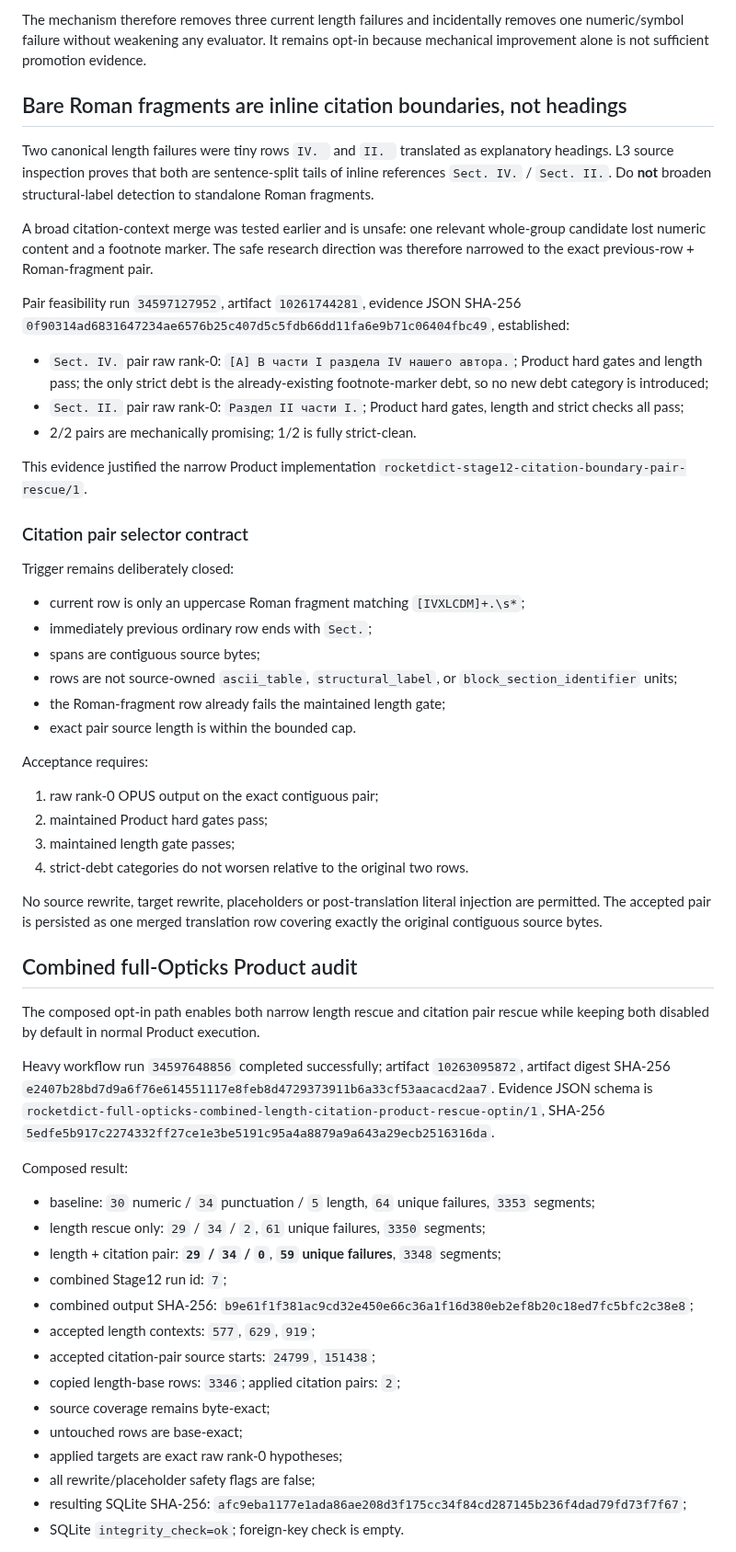
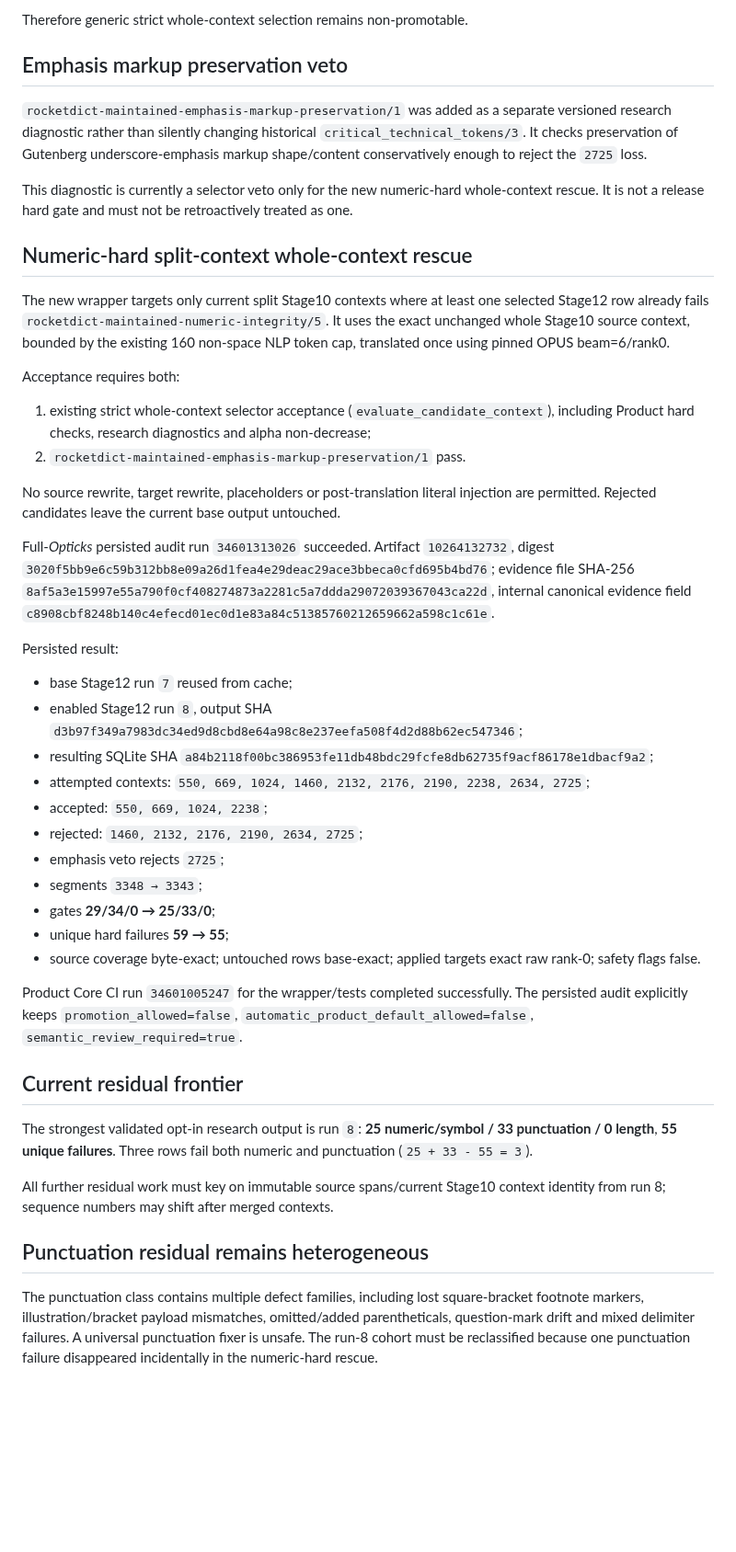
Before and after one commit to oss-lk/gerkonkv-site, a Markdown page: docs/memory/TRANSLATION_QUALITY.md, the part around one of its changes. Shown at 92% size. Rendered like a GitHub page; blank space fills up the shorter version.

Commit message:
Record numeric hard-failure rescue evidence

```diff
--- a/docs/memory/TRANSLATION_QUALITY.md
+++ b/docs/memory/TRANSLATION_QUALITY.md
@@ -51,60 +42,46 @@ Canonical evidence:
 
-The mechanism therefore removes three current length failures and incidentally removes one numeric/symbol failure without weakening any evaluator. It remains opt-in because mechanical improvement alone is not sufficient promotion evidence.
+Therefore generic strict whole-context selection remains non-promotable.
 
-## Bare Roman fragments are inline citation boundaries, not headings
+## Emphasis markup preservation veto
 
-Two canonical length failures were tiny rows `IV. ` and `II. ` translated as explanatory headings. L3 source inspection proves that both are sentence-split tails of inline references `Sect. IV.` / `Sect. II.`. Do **not** broaden structural-label detection to standalone Roman fragments.
+`rocketdict-maintained-emphasis-markup-preservation/1` was added as a separate versioned research diagnostic rather than silently changing historical `critical_technical_tokens/3`. It checks preservation of Gutenberg underscore-emphasis markup shape/content conservatively enough to reject the `2725` loss.
 
-A broad citation-context merge was tested earlier and is unsafe: one relevant whole-group candidate lost numeric content and a footnote marker. The safe research direction was therefore narrowed to the exact previous-row + Roman-fragment pair.
+This diagnostic is currently a selector veto only for the new numeric-hard whole-context rescue. It is not a release hard gate and must not be retroactively treated as one.
 
-Pair feasibility run `34597127952`, artifact `10261744281`, evidence JSON SHA-256 `0f90314ad6831647234ae6576b25c407d5c5fdb66dd11fa6e9b71c06404fbc49`, established:
+## Numeric-hard split-context whole-context rescue
 
-- `Sect. IV.` pair raw rank-0: `[А] В части I раздела IV нашего автора.`; Product hard gates and length pass; the only strict debt is the already-existing footnote-marker debt, so no new debt category is introduced;
-- `Sect. II.` pair raw rank-0: `Раздел II части I.`; Product hard gates, length and strict checks all pass;
-- 2/2 pairs are mechanically promising; 1/2 is fully strict-clean.
+The new wrapper targets only current split Stage10 contexts where at least one selected Stage12 row already fails `rocketdict-maintained-numeric-integrity/5`. It uses the exact unchanged whole Stage10 source context, bounded by the existing 160 non-space NLP token cap, translated once using pinned OPUS beam=6/rank0.
 
-This evidence justified the narrow Product implementation `rocketdict-stage12-citation-boundary-pair-rescue/1`.
+Acceptance requires both:
+1. existing strict whole-context selector acceptance (`evaluate_candidate_context`), including Product hard checks, research diagnostics and alpha non-decrease;
+2. `rocketdict-maintained-emphasis-markup-preservation/1` pass.
 
-### Citation pair selector contract
+No source rewrite, target rewrite, placeholders or post-translation literal injection are permitted. Rejected candidates leave the current base output untouched.
 
-Trigger remains deliberately closed:
+Full-*Opticks* persisted audit run `34601313026` succeeded. Artifact `10264132732`, digest `3020f5bb9e6c59b312bb8e09a26d1fea4e29deac29ace3bbeca0cfd695b4bd76`; evidence file SHA-256 `8af5a3e15997e55a790f0cf408274873a2281c5a7ddda29072039367043ca22d`, internal canonical evidence field `c8908cbf8248b140c4efecd01ec0d1e83a84c51385760212659662a598c1c61e`.
 
-- current row is only an uppercase Roman fragment matching `[IVXLCDM]+.\s*`;
-- immediately previous ordinary row ends with `Sect.`;
-- spans are contiguous source bytes;
-- rows are not source-owned `ascii_table`, `structural_label`, or `block_section_identifier` units;
-- the Roman-fragment row already fails the maintained length gate;
-- exact pair source length is within the bounded cap.
+Persisted result:
+- base Stage12 run `7` reused from cache;
+- enabled Stage12 run `8`, output SHA `d3b97f349a7983dc34ed9d8cbd8e64a98c8e237eefa508f4d2d88b62ec547346`;
+- resulting SQLite SHA `a84b2118f00bc386953fe11db48bdc29fcfe8db62735f9acf86178e1dbacf9a2`;
+- attempted contexts: `550, 669, 1024, 1460, 2132, 2176, 2190, 2238, 2634, 2725`;
+- accepted: `550, 669, 1024, 2238`;
+- rejected: `1460, 2132, 2176, 2190, 2634, 2725`;
+- emphasis veto rejects `2725`;
+- segments `3348 → 3343`;
+- gates **29/34/0 → 25/33/0**;
+- unique hard failures **59 → 55**;
+- source coverage byte-exact; untouched rows base-exact; applied targets exact raw rank-0; safety flags false.
 
-Acceptance requires:
+Product Core CI run `34601005247` for the wrapper/tests completed successfully. The persisted audit explicitly keeps `promotion_allowed=false`, `automatic_product_default_allowed=false`, `semantic_review_required=true`.
 
-1. raw rank-0 OPUS output on the exact contiguous pair;
-2. maintained Product hard gates pass;
-3. maintained length gate passes;
-4. strict-debt categories do not worsen relative to the original two rows.
+## Current residual frontier
 
-No source rewrite, target rewrite, placeholders or post-translation literal injection are permitted. The accepted pair is persisted as one merged translation row covering exactly the original contiguous source bytes.
+The strongest validated opt-in research output is run `8`: **25 numeric/symbol / 33 punctuation / 0 length**, **55 unique failures**. Three rows fail both numeric and punctuation (`25 + 33 - 55 = 3`).
 
-## Combined full-Opticks Product audit
+All further residual work must key on immutable source spans/current Stage10 context identity from run 8; sequence numbers may shift after merged contexts.
 
-The composed opt-in path enables both narrow length rescue and citation pair rescue while keeping both disabled by default in normal Product execution.
+## Punctuation residual remains heterogeneous
 
-Heavy workflow run `34597648856` completed successfully; artifact `10263095872`, artifact digest SHA-256 `e2407b28bd7d9a6f76e614551117e8feb8d4729373911b6a33cf53aacacd2aa7`. Evidence JSON schema is `rocketdict-full-opticks-combined-length-citation-product-rescue-optin/1`, SHA-256 `5edfe5b917c2274332ff27ce1e3be5191c95a4a8879a9a643a29ecb2516316da`.
+The punctuation class contains multiple defect families, including lost square-bracket footnote markers, illustration/bracket payload mismatches, omitted/added parentheticals, question-mark drift and mixed delimiter failures. A universal punctuation fixer is unsafe. The run-8 cohort must be reclassified because one punctuation failure disappeared incidentally in the numeric-hard rescue.
 
-Composed result:
-
-- baseline: `30` numeric / `34` punctuation / `5` length, `64` unique failures, `3353` segments;
-- length rescue only: `29` / `34` / `2`, `61` unique failures, `3350` segments;
-- length + citation pair: **`29` / `34` / `0`**, **`59` unique failures**, `3348` segments;
-- combined Stage12 run id: `7`;
-- combined output SHA-256: `b9e61f1f381ac9cd32e450e66c36a1f16d380eb2ef8b20c18ed7fc5bfc2c38e8`;
-- accepted length contexts: `577`, `629`, `919`;
-- accepted citation-pair source starts: `24799`, `151438`;
-- copied length-base rows: `3346`; applied citation pairs: `2`;
-- source coverage remains byte-exact;
-- untouched rows are base-exact;
-- applied targets are exact raw rank-0 hypotheses;
-- all rewrite/placeholder safety flags are false;
-- resulting SQLite SHA-256: `afc9eba1177e1ada86ae208d3f175cc34f84cd287145b236f4dad79fd73f7f67`;
-- SQLite `integrity_check=ok`; foreign-key check is empty.
-
```
Also changed, not shown: other parts of docs/memory/TRANSLATION_QUALITY.md (+45 -99 lines).
